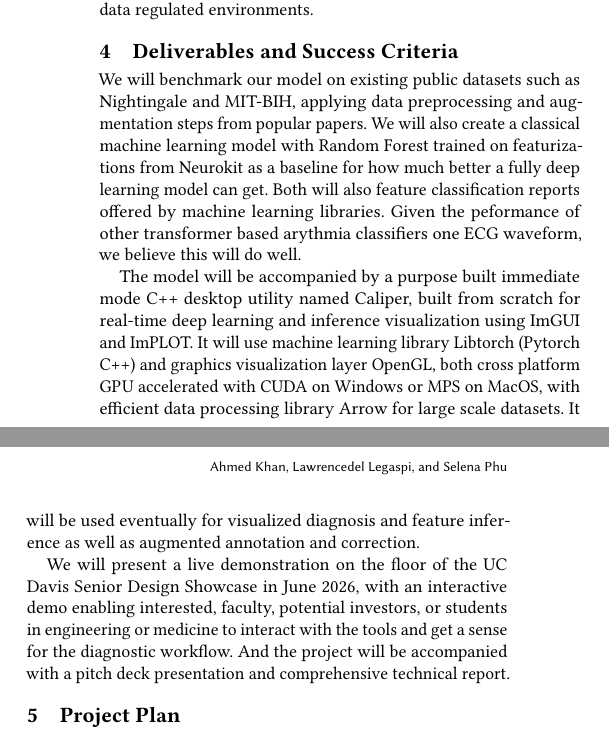
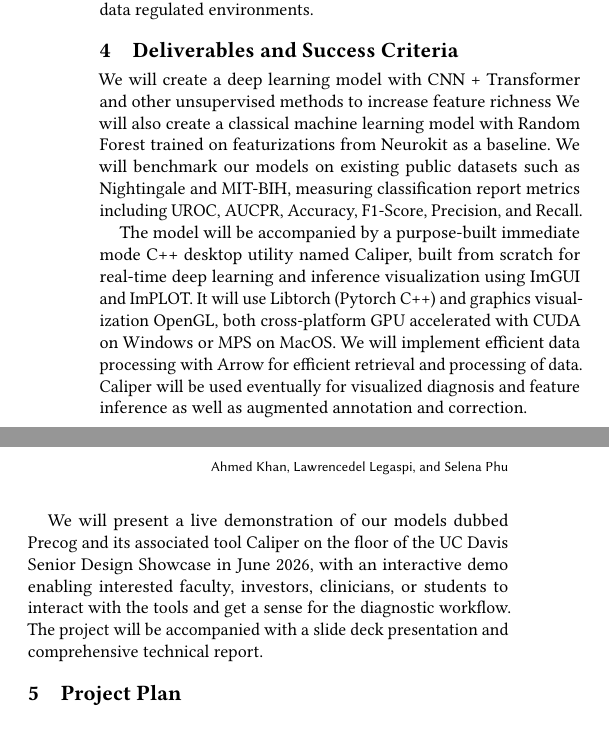
Before and after one commit to AhmedKhan-GH/repnet, a LaTeX paper (project_proposal.tex): two parts of the columns of page 2 of 2, joined at a grey line, cut so that both start at the same text. Compiled offline with pdfLaTeX.

Commit message:
finished deliverables and success metrics

```diff
--- a/project_proposal.tex
+++ b/project_proposal.tex
@@ -71,12 +71,11 @@ We will focus on explainability of predictions through visualization tools such
 
   \section{Deliverables and Success Criteria}
 
-We will benchmark our model on existing public datasets such as Nightingale and MIT-BIH, applying data preprocessing and augmentation steps from popular papers. We will also create a classical machine learning model with Random Forest trained on featurizations from Neurokit as a baseline for how much better a fully deep learning model can get. Both will also feature classification reports offered by machine learning libraries. Given the peformance of other transformer based arythmia classifiers one ECG waveform, we believe this will do well.
+We will create a deep learning model with CNN + Transformer and other unsupervised methods to increase feature richness We will also create a classical machine learning model with Random Forest trained on featurizations from Neurokit as a baseline. We will benchmark our models on existing public datasets such as Nightingale and MIT-BIH, measuring classification report metrics including UROC, AUCPR, Accuracy, F1-Score, Precision, and Recall.
 
+The model will be accompanied by a purpose-built immediate mode C++ desktop utility named Caliper, built from scratch for real-time deep learning and inference visualization using ImGUI and ImPLOT. It will use Libtorch (Pytorch C++) and graphics visualization OpenGL, both cross-platform GPU accelerated with CUDA on Windows or MPS on MacOS. We will implement efficient data processing with Arrow for efficient retrieval and processing of data. Caliper will be used eventually for visualized diagnosis and feature inference as well as augmented annotation and correction.
 
-The model will be accompanied by a purpose built immediate mode C++ desktop utility named Caliper, built from scratch for real-time deep learning and inference visualization using ImGUI and ImPLOT. It will use machine learning library Libtorch (Pytorch C++) and graphics visualization layer OpenGL, both cross platform GPU accelerated with CUDA on Windows or MPS on MacOS, with efficient data processing library Arrow for large scale datasets. It will be used eventually for visualized diagnosis and feature inference as well as augmented annotation and correction.
-
-We will present a live demonstration on the floor of the UC Davis Senior Design Showcase in June 2026, with an interactive demo enabling interested, faculty, potential investors, or students in engineering or medicine to interact with the tools and get a sense for the diagnostic workflow. And the project will be accompanied with a pitch deck presentation and comprehensive technical report.
+We will present a live demonstration of our models dubbed Precog and its associated tool Caliper on the floor of the UC Davis Senior Design Showcase in June 2026, with an interactive demo enabling interested faculty, investors, clinicians, or students to interact with the tools and get a sense for the diagnostic workflow. The project will be accompanied with a slide deck presentation and comprehensive technical report.
 
   \section{Project Plan}
 
```
